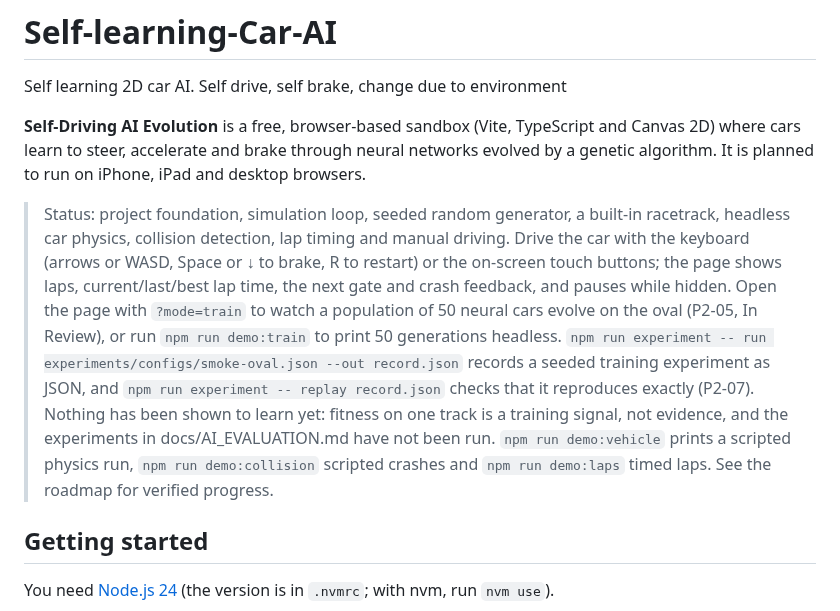
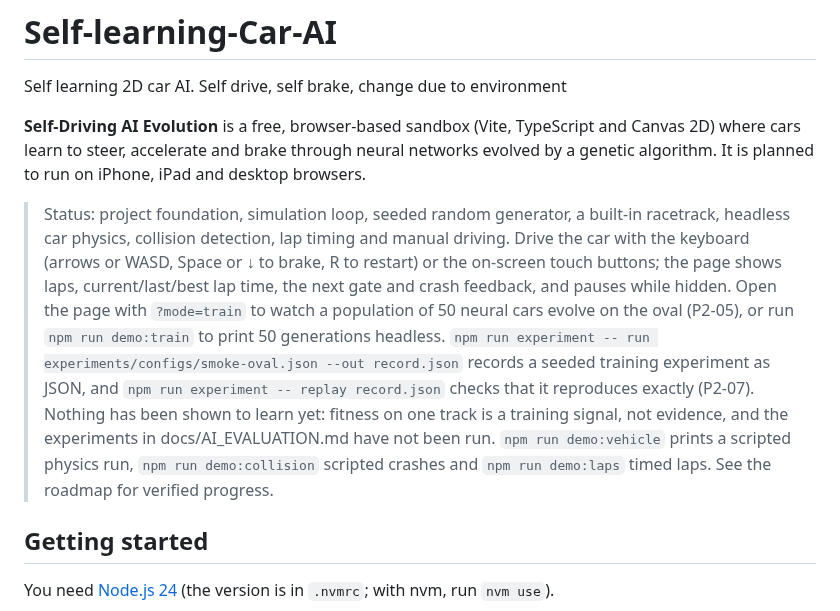
Before and after one commit to Harrisonxaph/Self-learning-Car-AI, a Markdown page: README.md, the part around the change. GitHub-like rendering.

```diff
--- a/README.md
+++ b/README.md
@@ -3,7 +3,7 @@ Self learning 2D car AI. Self drive, self brake, change due to environment
 
 **Self-Driving AI Evolution** is a free, browser-based sandbox (Vite, TypeScript and Canvas 2D) where cars learn to steer, accelerate and brake through neural networks evolved by a genetic algorithm. It is planned to run on iPhone, iPad and desktop browsers.
 
-> Status: project foundation, simulation loop, seeded random generator, a built-in racetrack, headless car physics, collision detection, lap timing and manual driving. Drive the car with the keyboard (arrows or WASD, Space or ↓ to brake, R to restart) or the on-screen touch buttons; the page shows laps, current/last/best lap time, the next gate and crash feedback, and pauses while hidden. Open the page with `?mode=train` to watch a population of 50 neural cars evolve on the oval (P2-05, In Review), or run `npm run demo:train` to print 50 generations headless. `npm run experiment -- run experiments/configs/smoke-oval.json --out record.json` records a seeded training experiment as JSON, and `npm run experiment -- replay record.json` checks that it reproduces exactly (P2-07). Nothing has been shown to learn yet: fitness on one track is a training signal, not evidence, and the experiments in docs/AI_EVALUATION.md have not been run. `npm run demo:vehicle` prints a scripted physics run, `npm run demo:collision` scripted crashes and `npm run demo:laps` timed laps. See the roadmap for verified progress.
+> Status: project foundation, simulation loop, seeded random generator, a built-in racetrack, headless car physics, collision detection, lap timing and manual driving. Drive the car with the keyboard (arrows or WASD, Space or ↓ to brake, R to restart) or the on-screen touch buttons; the page shows laps, current/last/best lap time, the next gate and crash feedback, and pauses while hidden. Open the page with `?mode=train` to watch a population of 50 neural cars evolve on the oval (P2-05), or run `npm run demo:train` to print 50 generations headless. `npm run experiment -- run experiments/configs/smoke-oval.json --out record.json` records a seeded training experiment as JSON, and `npm run experiment -- replay record.json` checks that it reproduces exactly (P2-07). Nothing has been shown to learn yet: fitness on one track is a training signal, not evidence, and the experiments in docs/AI_EVALUATION.md have not been run. `npm run demo:vehicle` prints a scripted physics run, `npm run demo:collision` scripted crashes and `npm run demo:laps` timed laps. See the roadmap for verified progress.
 
 ## Getting started
 
```
Also changed, not shown: docs/ROADMAP.md (+28 -16 lines), docs/TESTING.md (+2 -0 lines).
